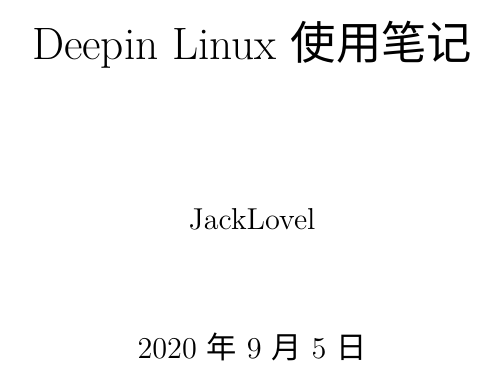
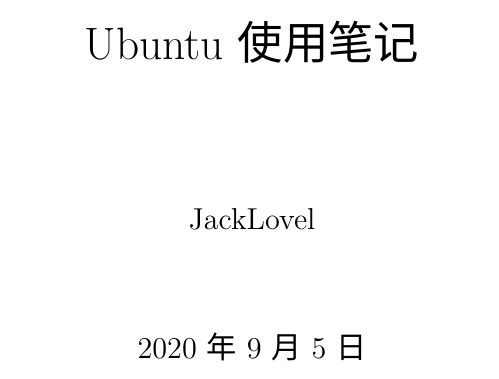
Before and after one commit to JackLovel/about_some_deepin, a LaTeX book (main.tex): part of page 1 of 21, cut so that both start at the same text. Compiled offline with XeLaTeX; a missing font is replaced by an installed copy or a similar font.

Commit message:
修改发行版本

```diff
--- a/main.tex
+++ b/main.tex
@@ -59,7 +59,7 @@
 \setCJKmainfont{思源黑体 CN Normal}
 
 % 标题页
-\title{Deepin Linux 使用笔记}
+\title{Ubuntu 使用笔记}
 \author{JackLovel}
 \CTEXoptions[today=small]
 
@@ -73,7 +73,7 @@
 % 正文区
 % 页眉页脚
 \pagestyle{fancy}
-\lhead{Deepin Linux 使用笔记}
+\lhead{Ubuntu 使用笔记}
 % \chead{center}
 % \rhead{right header}
 \renewcommand{\headrulewidth}{0.4pt}
```
Also changed, not shown: main.pdf, 1 other file.
